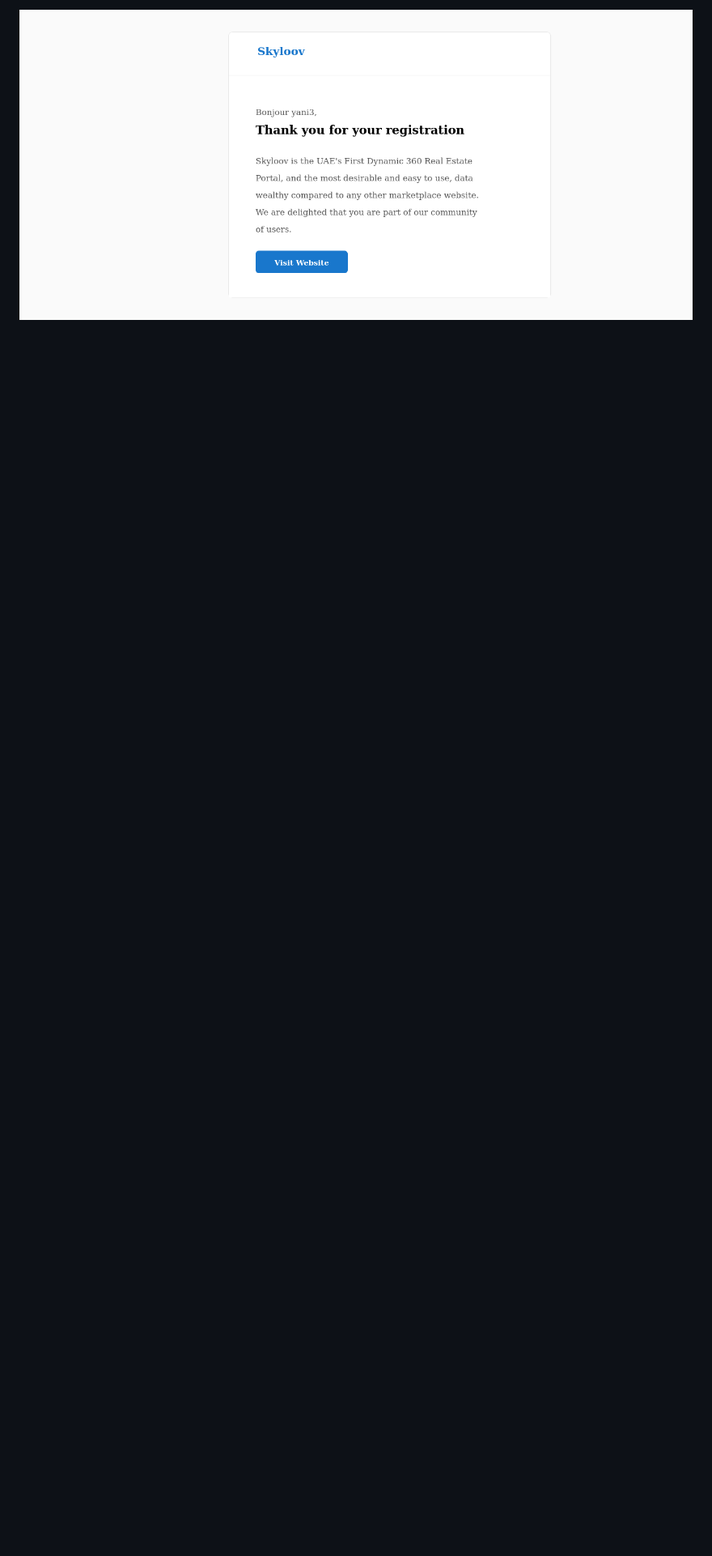
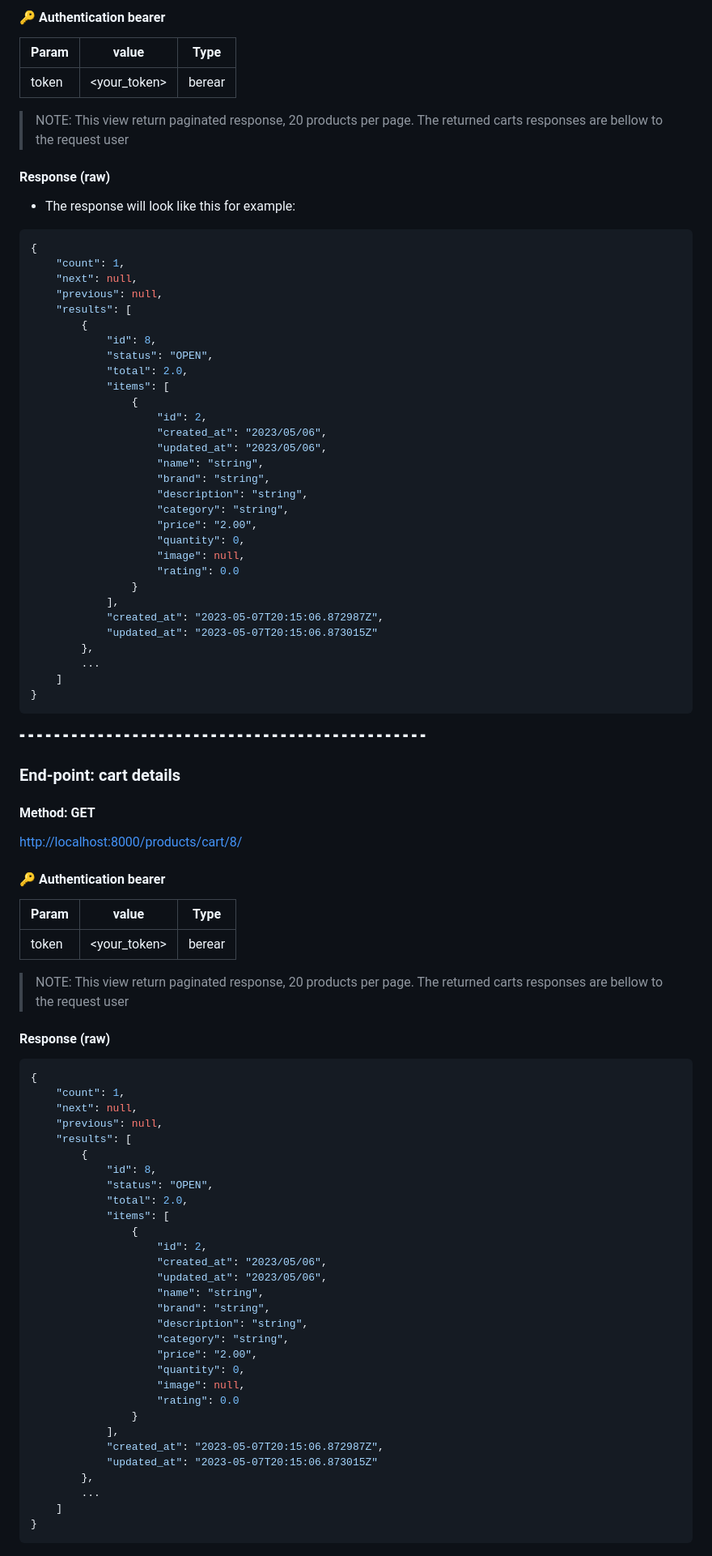
Before and after one commit to yassine-youcefi/Skyloov, a Markdown page: README.md, the part around the change printed below. Shown: that part at 81% size. Drawn GitHub-style; pictures changed too: email.png; blank space fills up the shorter version.

````diff
--- a/README.md
+++ b/README.md
@@ -242,2 +282,99 @@
 
-![alt text](email.png)
+#### 🔑 Authentication bearer
+
+| Param | value        | Type   |
+| ----- | ------------ | ------ |
+| token | <your_token> | berear |
+
+> NOTE: This view return paginated response, 20 products per page.
+> The returned carts responses are bellow to the request user
+
+#### Response (**raw**)
+
+- The response will look like this for example:
+
+```json
+{
+    "count": 1,
+    "next": null,
+    "previous": null,
+    "results": [
+        {
+            "id": 8,
+            "status": "OPEN",
+            "total": 2.0,
+            "items": [
+                {
+                    "id": 2,
+                    "created_at": "2023/05/06",
+                    "updated_at": "2023/05/06",
+                    "name": "string",
+                    "brand": "string",
+                    "description": "string",
+                    "category": "string",
+                    "price": "2.00",
+                    "quantity": 0,
+                    "image": null,
+                    "rating": 0.0
+                }
+            ],
+            "created_at": "2023-05-07T20:15:06.872987Z",
+            "updated_at": "2023-05-07T20:15:06.873015Z"
+        },
+        ...
+    ]
+}
+```
+
+⁃ ⁃ ⁃ ⁃ ⁃ ⁃ ⁃ ⁃ ⁃ ⁃ ⁃ ⁃ ⁃ ⁃ ⁃ ⁃ ⁃ ⁃ ⁃ ⁃ ⁃ ⁃ ⁃ ⁃ ⁃ ⁃ ⁃ ⁃ ⁃ ⁃ ⁃ ⁃ ⁃ ⁃ ⁃ ⁃ ⁃ ⁃ ⁃ ⁃ ⁃ ⁃ ⁃ ⁃ ⁃ ⁃ ⁃
+
+### End-point: cart details
+
+#### Method: GET
+
+<http://localhost:8000/products/cart/8/>
+
+#### 🔑 Authentication bearer
+
+| Param | value        | Type   |
+| ----- | ------------ | ------ |
+| token | <your_token> | berear |
+
+> NOTE: This view return paginated response, 20 products per page.
+> The returned carts responses are bellow to the request user
+
+#### Response (**raw**)
+
+```json
+{
+    "count": 1,
+    "next": null,
+    "previous": null,
+    "results": [
+        {
+            "id": 8,
+            "status": "OPEN",
+            "total": 2.0,
+            "items": [
+                {
+                    "id": 2,
+                    "created_at": "2023/05/06",
+                    "updated_at": "2023/05/06",
+                    "name": "string",
+                    "brand": "string",
+                    "description": "string",
+                    "category": "string",
+                    "price": "2.00",
+                    "quantity": 0,
+                    "image": null,
+                    "rating": 0.0
+                }
+            ],
+            "created_at": "2023-05-07T20:15:06.872987Z",
+            "updated_at": "2023-05-07T20:15:06.873015Z"
+        },
+        ...
+    ]
+}
+```
+
````
Also changed, not shown: other parts of README.md (+183 -7 lines), 5 other files.
